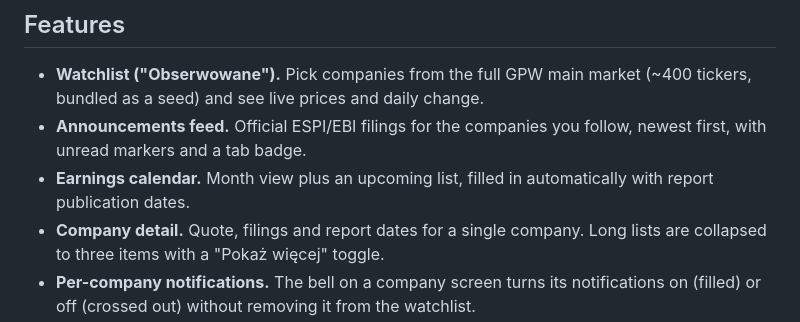
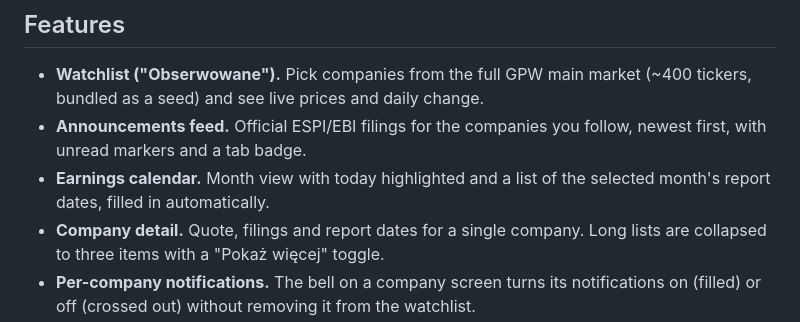
Before and after one commit to KDominikk00/StockPilot, a Markdown page: README.md, the part around the change. GitHub-like rendering.

Commit message:
README: describe calendar month list

```diff
--- a/README.md
+++ b/README.md
@@ -29,7 +29,7 @@
 
 - **Watchlist ("Obserwowane").** Pick companies from the full GPW main market (~400 tickers, bundled as a seed) and see live prices and daily change.
 - **Announcements feed.** Official ESPI/EBI filings for the companies you follow, newest first, with unread markers and a tab badge.
-- **Earnings calendar.** Month view plus an upcoming list, filled in automatically with report publication dates.
+- **Earnings calendar.** Month view with today highlighted and a list of the selected month's report dates, filled in automatically.
 - **Company detail.** Quote, filings and report dates for a single company. Long lists are collapsed to three items with a "Pokaż więcej" toggle.
 - **Per-company notifications.** The bell on a company screen turns its notifications on (filled) or off (crossed out) without removing it from the watchlist.
 - **Local notifications.** A banner is posted when a refresh finds new filings.
```
